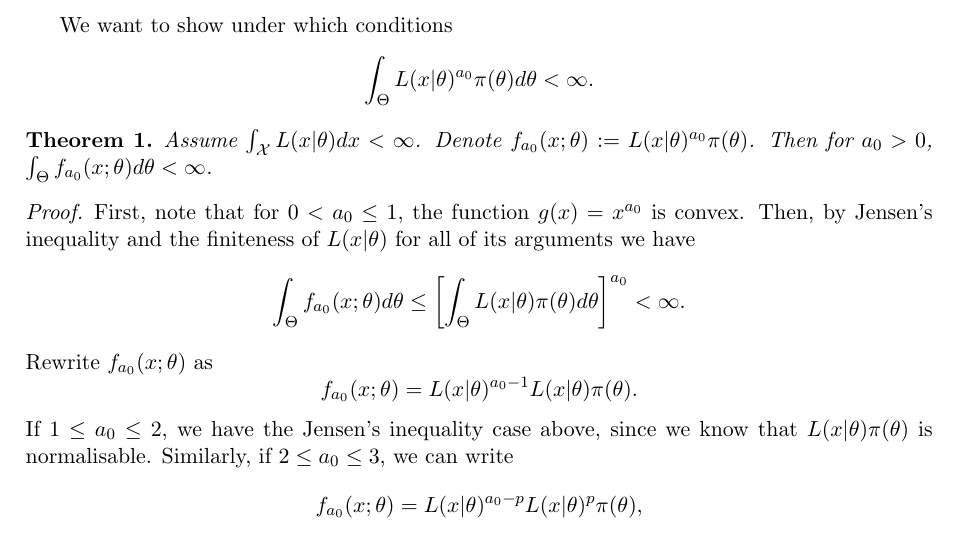
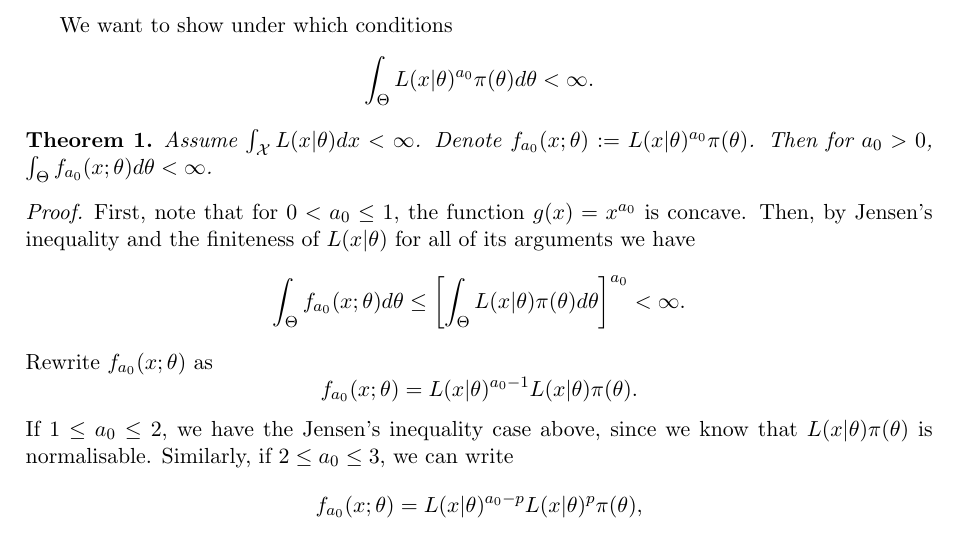
Before and after one commit to maxbiostat/propriety_power_priors, a LaTeX document (notes/power_prior_integrability.tex): part of page 1 of 2, cut so that both start at the same text. Compiled offline with pdfLaTeX.

Commit message:
Minor edit, changed convex to concave

```diff
--- a/notes/power_prior_integrability.tex
+++ b/notes/power_prior_integrability.tex
@@ -61,7 +61,7 @@ We want to show under which conditions
  Then for $a_0 > 0$, $\int_{\Theta} f_{a_0}(x;\theta) d\theta <\infty$.
 \end{theorem}
 \begin{proof}
-First, note that for $0 < a_0 \leq 1$, the function $g(x) = x^{a_0}$ is convex.
+First, note that for $0 < a_0 \leq 1$, the function $g(x) = x^{a_0}$ is concave.
 Then, by Jensen's inequality and the finiteness of $L(x | \theta)$ for all of its arguments we have
 \[ \int_{\Theta} f_{a_0}(x; \theta) d\theta \leq \left[ \int_{\Theta} L(x|\theta)\pi(\theta)d\theta \right]^{a_0} < \infty. \]
 Rewrite $f_{a_0}(x; \theta)$ as
```
